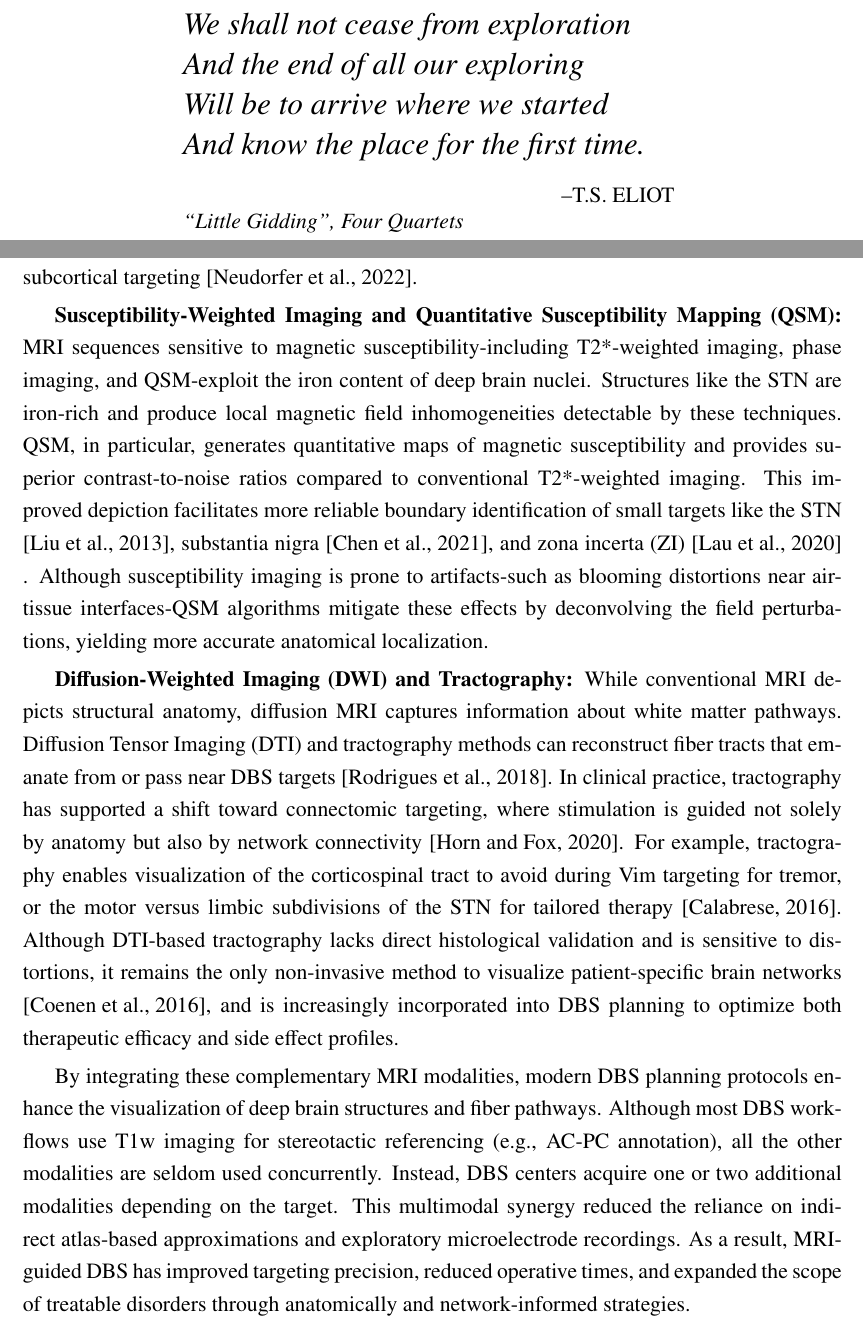
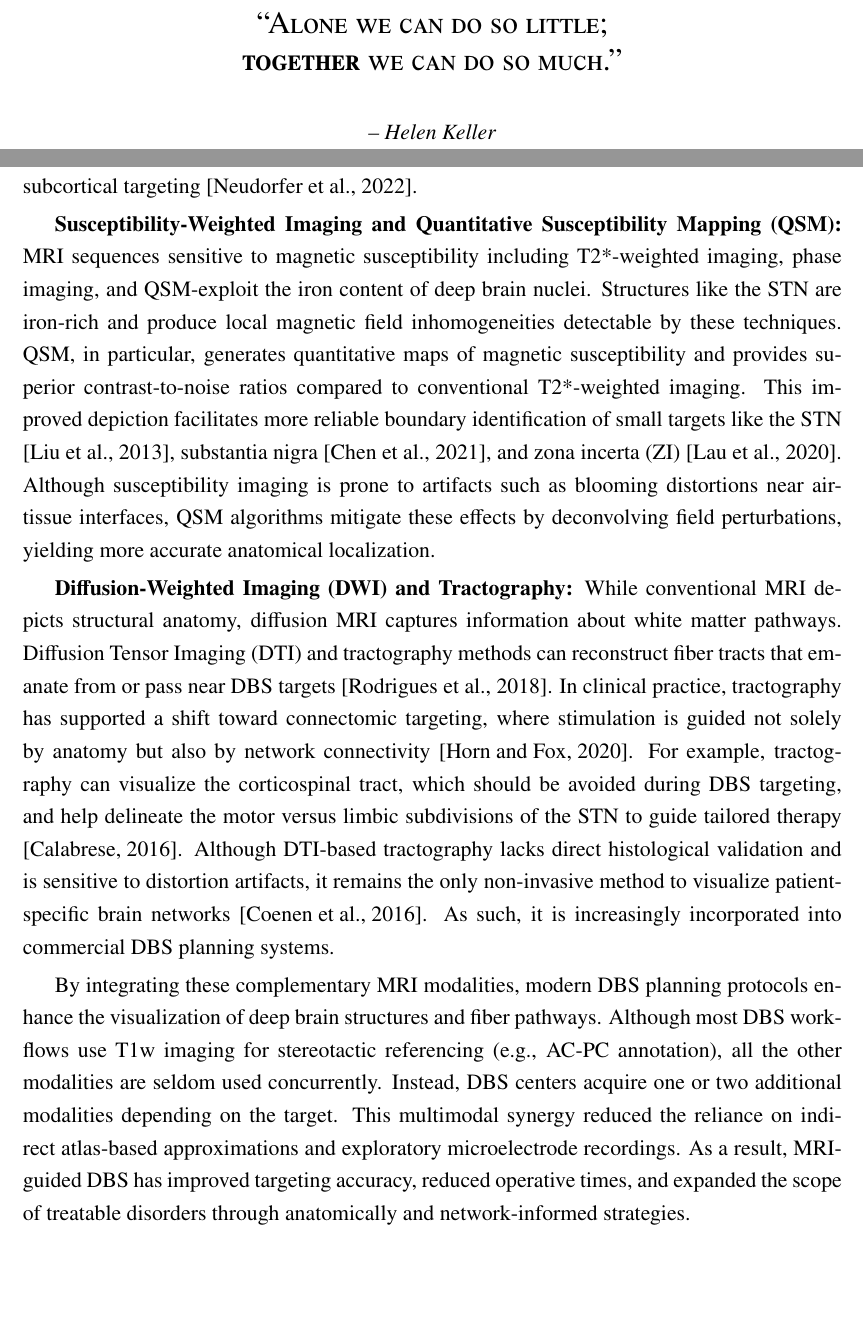
Before and after one commit to ataha24/PhD-Thesis, a LaTeX thesis (westernthesis.tex, which reads chapter_intro.tex): two parts of pages 4 and 34 of 184, joined at a grey line, cut at the place of the change, the shorter picture padded with empty space. Compiled offline with pdfLaTeX.

Commit message:
Updates from Overleaf

```diff
--- a/chapter_intro.tex
+++ b/chapter_intro.tex
@@ -121,11 +121,11 @@ Proton density-weighted MRI sequences emphasize differences in hydrogen proton c
 \textbf{Inversion-Recovery MRI (FGATIR):}
 Fast Gray Matter Acquisition T1 Inversion Recovery (FGATIR) is a specialized MRI sequence designed to improve the visualization of deep gray matter structures for DBS targeting. Unlike conventional T1w or T2w scans, FGATIR employs a full 180° inversion pulse with a short inversion time to selectively nullify white matter signal, thereby enhancing contrast at the interface between gray and white matter. This feature is particularly useful in DBS planning, as many targets are embedded within heavily myelinated fiber tracts. A pilot study demonstrated that FGATIR provided clearer visualization of structures such as the internal medullary lamina of the GPi, the STN/substantia nigra interface, and fiber bundles from the internal capsule piercing the striatum-features not consistently resolved on other sequences \cite{Sudhyadhom2009-xx}. Quantitatively, FGATIR produced higher contrast-to-noise ratios (CNRs) across multiple regions of interest. For example, the CNR at the STN and substantia nigra was more than threefold higher on FGATIR compared to T2-FLAIR, facilitating better localization of the STN's inferior boundary. Overall, FGATIR offers a promising balance between contrast, resolution, and acquisition time for DBS planning, and has been increasingly adopted as a core component of multimodal MRI protocols for subcortical targeting \cite{Neudorfer2022-nj}.
 
-\textbf{Susceptibility-Weighted Imaging and Quantitative Susceptibility Mapping (QSM):} MRI sequences sensitive to magnetic susceptibility-including T2*-weighted imaging, phase imaging, and QSM-exploit the iron content of deep brain nuclei. Structures like the STN are iron-rich and produce local magnetic field inhomogeneities detectable by these techniques. QSM, in particular, generates quantitative maps of magnetic susceptibility and provides superior contrast-to-noise ratios compared to conventional T2*-weighted imaging. This improved depiction facilitates more reliable boundary identification of small targets like the STN \cite{Liu2013-zm}, substantia nigra \cite{Chen2021-tj}, and zona incerta (ZI) \cite{Lau2020-dh} . Although susceptibility imaging is prone to artifacts-such as blooming distortions near air-tissue interfaces-QSM algorithms mitigate these effects by deconvolving the field perturbations, yielding more accurate anatomical localization.
+\textbf{Susceptibility-Weighted Imaging and Quantitative Susceptibility Mapping (QSM):} MRI sequences sensitive to magnetic susceptibility including T2*-weighted imaging, phase imaging, and QSM-exploit the iron content of deep brain nuclei. Structures like the STN are iron-rich and produce local magnetic field inhomogeneities detectable by these techniques. QSM, in particular, generates quantitative maps of magnetic susceptibility and provides superior contrast-to-noise ratios compared to conventional T2*-weighted imaging. This improved depiction facilitates more reliable boundary identification of small targets like the STN \cite{Liu2013-zm}, substantia nigra \cite{Chen2021-tj}, and zona incerta (ZI) \cite{Lau2020-dh}. Although susceptibility imaging is prone to artifacts such as blooming distortions near air-tissue interfaces, QSM algorithms mitigate these effects by deconvolving field perturbations, yielding more accurate anatomical localization.
 
-\textbf{Diffusion-Weighted Imaging (DWI) and Tractography:} While conventional MRI depicts structural anatomy, diffusion MRI captures information about white matter pathways. Diffusion Tensor Imaging (DTI) and tractography methods can reconstruct fiber tracts that emanate from or pass near DBS targets \cite{Rodrigues2018-jt}. In clinical practice, tractography has supported a shift toward connectomic targeting, where stimulation is guided not solely by anatomy but also by network connectivity \cite{Horn2020-wf}. For example, tractography enables visualization of the corticospinal tract to avoid during Vim targeting for tremor, or the motor versus limbic subdivisions of the STN for tailored therapy \cite{Calabrese2016-xi}. Although DTI-based tractography lacks direct histological validation and is sensitive to distortions, it remains the only non-invasive method to visualize patient-specific brain networks \cite{Coenen2016-pd}, and is increasingly incorporated into DBS planning to optimize both therapeutic efficacy and side effect profiles.
+\textbf{Diffusion-Weighted Imaging (DWI) and Tractography:} While conventional MRI depicts structural anatomy, diffusion MRI captures information about white matter pathways. Diffusion Tensor Imaging (DTI) and tractography methods can reconstruct fiber tracts that emanate from or pass near DBS targets \cite{Rodrigues2018-jt}. In clinical practice, tractography has supported a shift toward connectomic targeting, where stimulation is guided not solely by anatomy but also by network connectivity \cite{Horn2020-wf}. For example, tractography can visualize the corticospinal tract, which should be avoided during DBS targeting, and help delineate the motor versus limbic subdivisions of the STN to guide tailored therapy \cite{Calabrese2016-xi}. Although DTI-based tractography lacks direct histological validation and is sensitive to distortion artifacts, it remains the only non-invasive method to visualize patient-specific brain networks \cite{Coenen2016-pd}. As such, it is increasingly incorporated into commercial DBS planning systems.
 
-By integrating these complementary MRI modalities, modern DBS planning protocols enhance the visualization of deep brain structures and fiber pathways. Although most DBS workflows use T1w imaging for stereotactic referencing (e.g., AC-PC annotation), all the other modalities are seldom used concurrently. Instead, DBS centers acquire one or two additional modalities depending on the target. This multimodal synergy reduced the reliance on indirect atlas-based approximations and exploratory microelectrode recordings. As a result, MRI-guided DBS has improved targeting precision, reduced operative times, and expanded the scope of treatable disorders through anatomically and network-informed strategies.
+By integrating these complementary MRI modalities, modern DBS planning protocols enhance the visualization of deep brain structures and fiber pathways. Although most DBS workflows use T1w imaging for stereotactic referencing (e.g., AC-PC annotation), all the other modalities are seldom used concurrently. Instead, DBS centers acquire one or two additional modalities depending on the target. This multimodal synergy reduced the reliance on indirect atlas-based approximations and exploratory microelectrode recordings. As a result, MRI-guided DBS has improved targeting accuracy, reduced operative times, and expanded the scope of treatable disorders through anatomically and network-informed strategies.
 
 \subsection{Ultra-High Field MRI}
 \label{sec:uhf_mri_physics}
--- a/westernthesis.tex
+++ b/westernthesis.tex
@@ -430,22 +430,17 @@ Chair of the Thesis Examination Board
 \Large\begin{center}\textbf{Co-Authorship Statement}\end{center}\normalsize
 \input{coauthorship_statement}
 \vfill
+
+
 \newpage
 \thispagestyle{empty}
 \vspace*{\fill}
+\begin{center}
+  {\Large\scshape
+  ``Alone we can do so little;\\
+  \textbf{together} we can do so much."}
 
-\begin{flushleft}
-\hspace{3cm}
-\begin{minipage}{0.6\textwidth}
-\setstretch{1}
-  {\Large\itshape
-  We shall not cease from exploration\\
-  And the end of all our exploring\\
-  Will be to arrive where we started\\
-  And know the place for the first time.\par\bigskip}
-  \hfill\MakeUppercase{--T.S. Eliot}\\
-  \hfill\textit{“Little Gidding”, Four Quartets}
-\end{minipage}
-\end{flushleft}
-
+  \vspace{1.5em}
+  \textit{-- Helen Keller}
+\end{center}
 \vspace*{\fill}
```
Also changed, not shown: chapter_intro.tex (2 more changed lines), westernthesis.tex (3 more changed lines).
